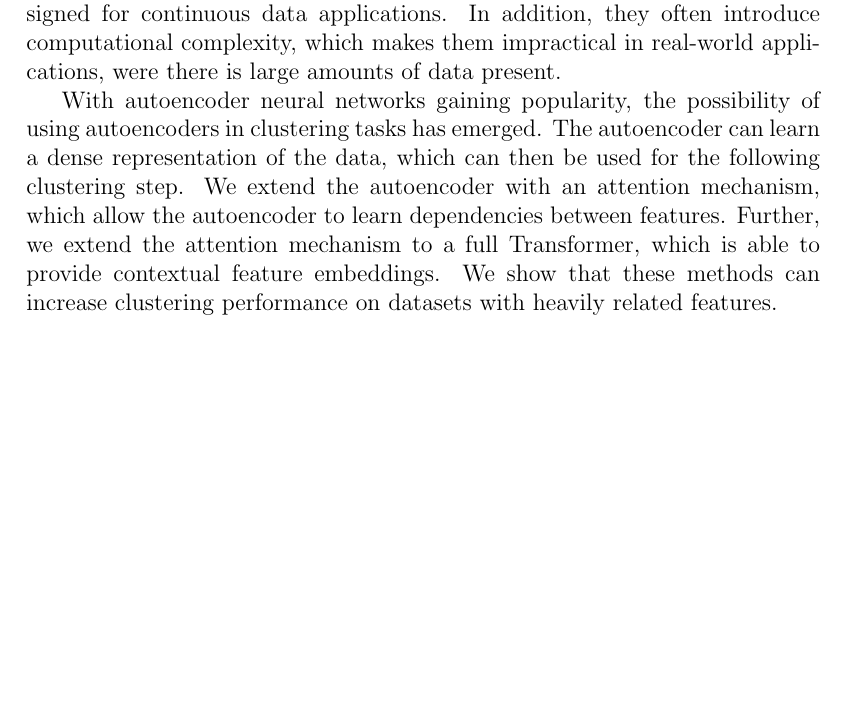
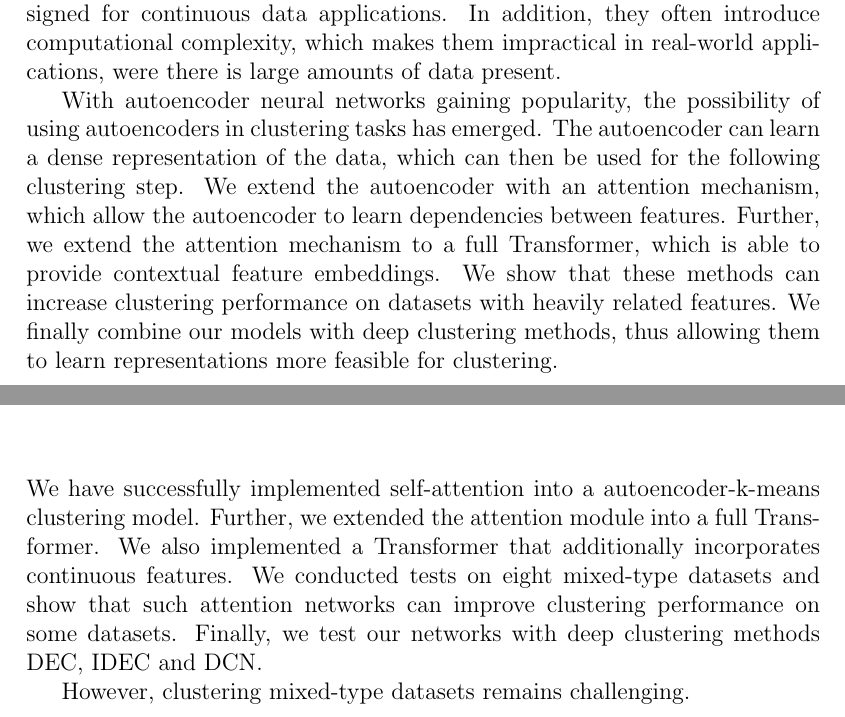
Before and after one commit to jaanisfehling/attention-mixed-type-clustering, a LaTeX thesis (Thesis/dmmdbstmpl.tex, which reads Thesis/thesis.tex): part of page 5 of 46 before the commit and two parts of pages 5 and 41 of 46 after it, the two joined at a grey line, cut so that both start at the same text, the shorter picture padded with empty space. Compiled offline with pdfLaTeX.

Commit message:
Begin writing conclusion

```diff
--- a/Thesis/thesis.tex
+++ b/Thesis/thesis.tex
@@ -4,7 +4,7 @@ Clustering is an unsupervised machine learning method that groups similar observ
 
 Clustering mixed-type datasets is a difficult task, and many proposed methods do not manage to beat baseline clustering models that were initially designed for continuous data applications. In addition, they often introduce computational complexity, which makes them impractical in real-world applications, were there is large amounts of data present.
 
-With autoencoder neural networks gaining popularity, the possibility of using autoencoders in clustering tasks has emerged. The autoencoder can learn a dense representation of the data, which can then be used for the following clustering step. We extend the autoencoder with an attention mechanism, which allow the autoencoder to learn dependencies between features. Further, we extend the attention mechanism to a full Transformer, which is able to provide contextual feature embeddings. We show that these methods can increase clustering performance on datasets with heavily related features.
+With autoencoder neural networks gaining popularity, the possibility of using autoencoders in clustering tasks has emerged. The autoencoder can learn a dense representation of the data, which can then be used for the following clustering step. We extend the autoencoder with an attention mechanism, which allow the autoencoder to learn dependencies between features. Further, we extend the attention mechanism to a full Transformer, which is able to provide contextual feature embeddings. We show that these methods can increase clustering performance on datasets with heavily related features. We finally combine our models with deep clustering methods, thus allowing them to learn representations more feasible for clustering.
 
 \chapter{Related Work}
 
@@ -596,3 +596,7 @@ At last, we use the models from the previous comparison, but use the deep cluste
 \end{figure}
 
 \chapter{Conclusion}
+
+We have successfully implemented self-attention into a autoencoder-k-means clustering model. Further, we extended the attention module into a full Transformer. We also implemented a Transformer that additionally incorporates continuous features. We conducted tests on eight mixed-type datasets and show that such attention networks can improve clustering performance on some datasets. Finally, we test our networks with deep clustering methods DEC, IDEC and DCN.
+
+However, clustering mixed-type datasets remains challenging.
```
Also changed, not shown: Thesis/dmmdbstmpl.pdf, 4 other files.
